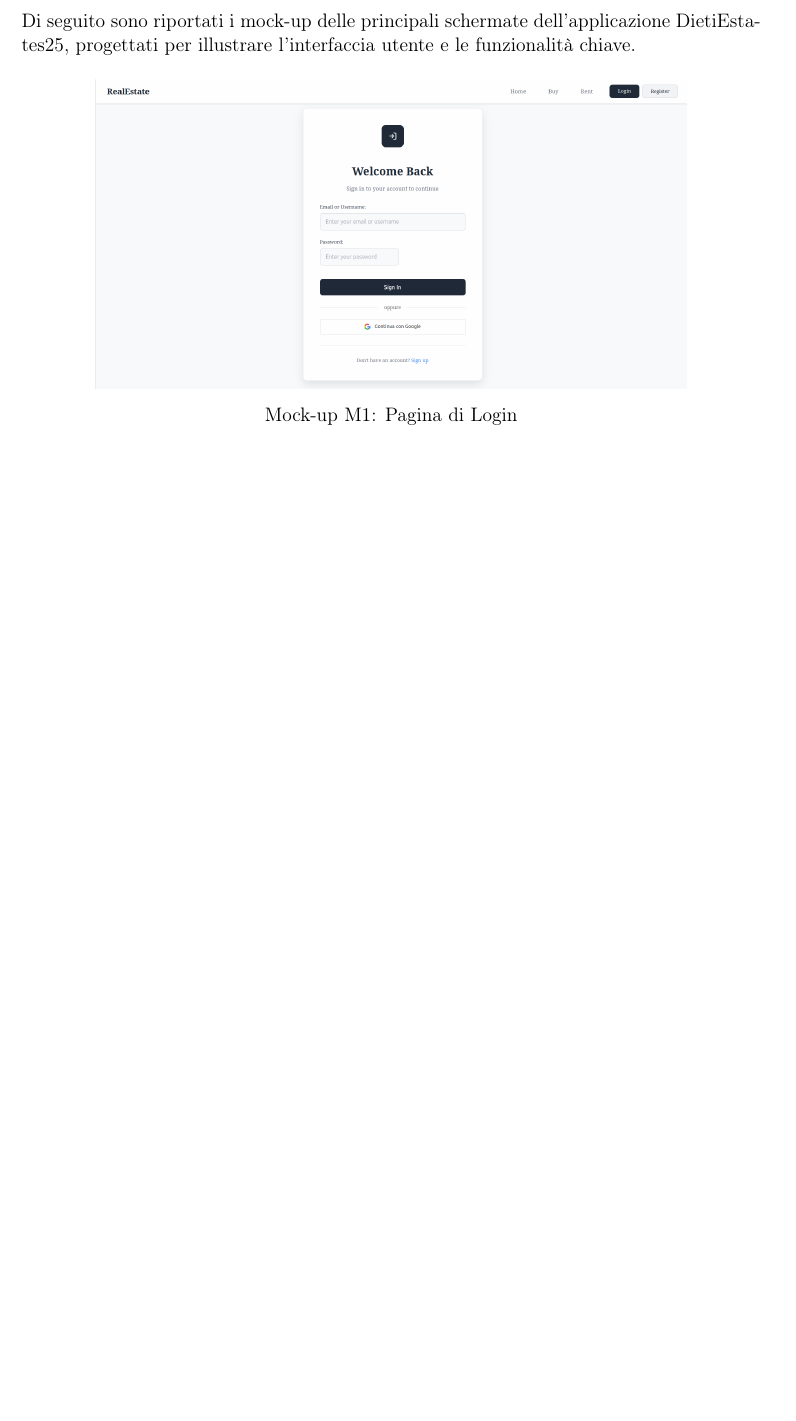
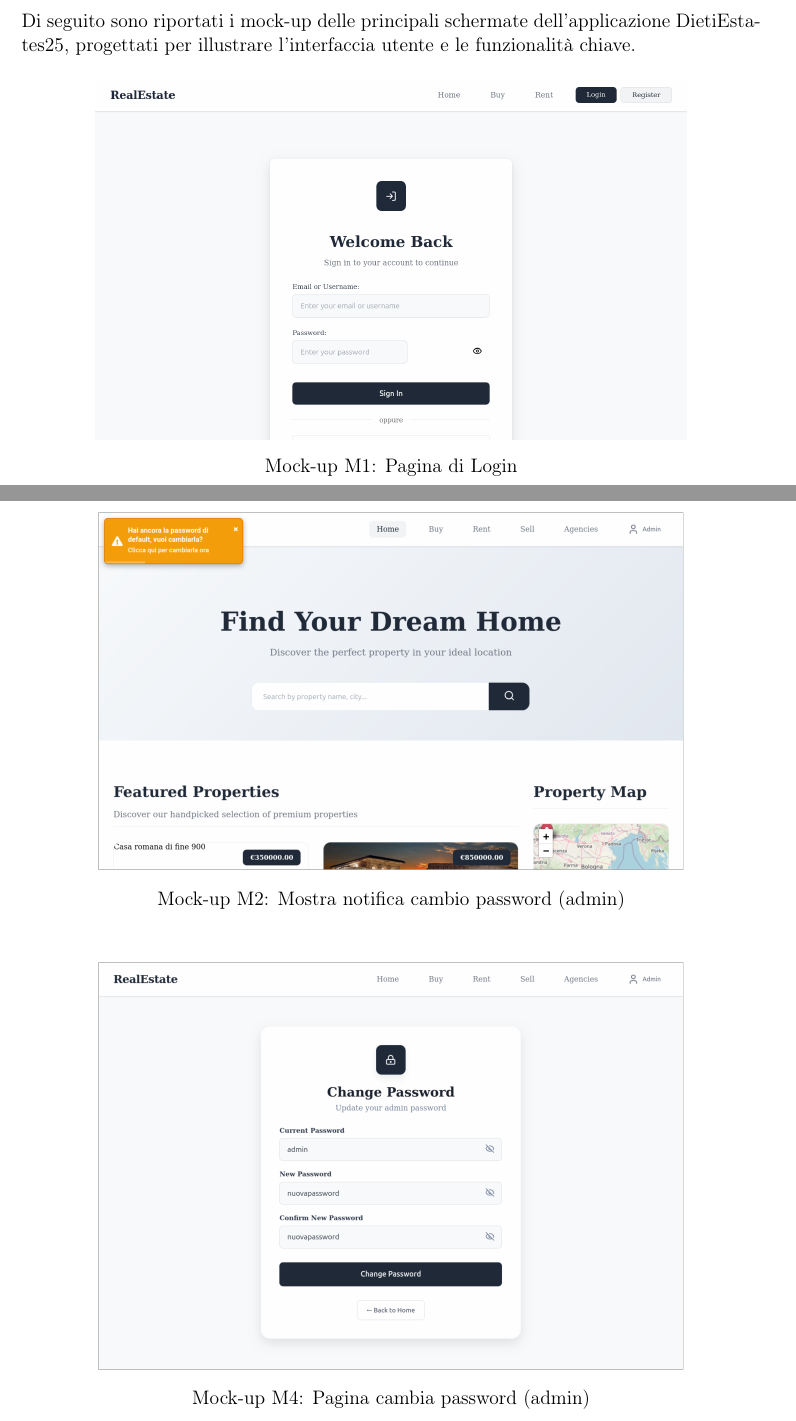
Before and after one commit to Praise32/Doc-DietiEstate25, a LaTeX document (main.tex, which reads Capitoli/Capitolo 1.tex): part of page 8 of 24 before the commit and two parts of pages 8 and 9 of 26 after it, the two joined at a grey line, cut so that both start at the same text, the shorter picture padded with empty space. Compiled offline with pdfLaTeX.

Commit message:
aggiunte immagini mockup password admin

```diff
--- a/Capitoli/Capitolo 1.tex
+++ b/Capitoli/Capitolo 1.tex
@@ -77,3 +77,15 @@
      \caption{Mock-up M1: Pagina di Login}
      \label{fig:M1}
  \end{figure}
+
+\begin{figure}[H]
+    \centering
+    \includegraphics[width=0.8\textwidth]{images/M2password}
+    \caption{Mock-up M2: Mostra notifica cambio password (admin)}
+    \label{fig:M2}
+\end{figure}
+
+\begin{figure}[H]
+    \centering
+    \includegraphics[width=0.8\textwidth]{images/M3password}
+    \caption{Mock-up M4: Pagina cambia password (admin)}
```
Also changed, not shown: main.tex (+0 -1 lines), images/M2password.png (added), images/M3password.png (added), images/M4password.png (added), images/Pagina Login.png, Capitoli/Capitolo 1.tex (12 more changed lines), 1 other file.
